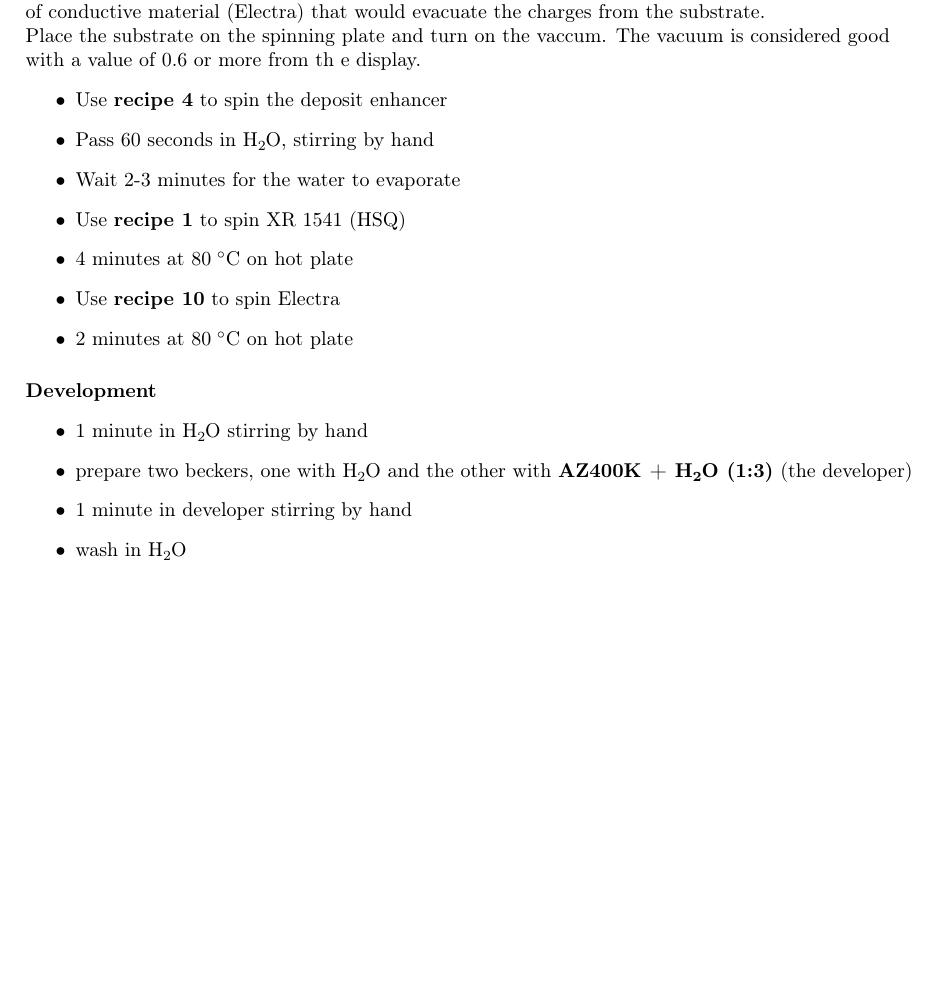
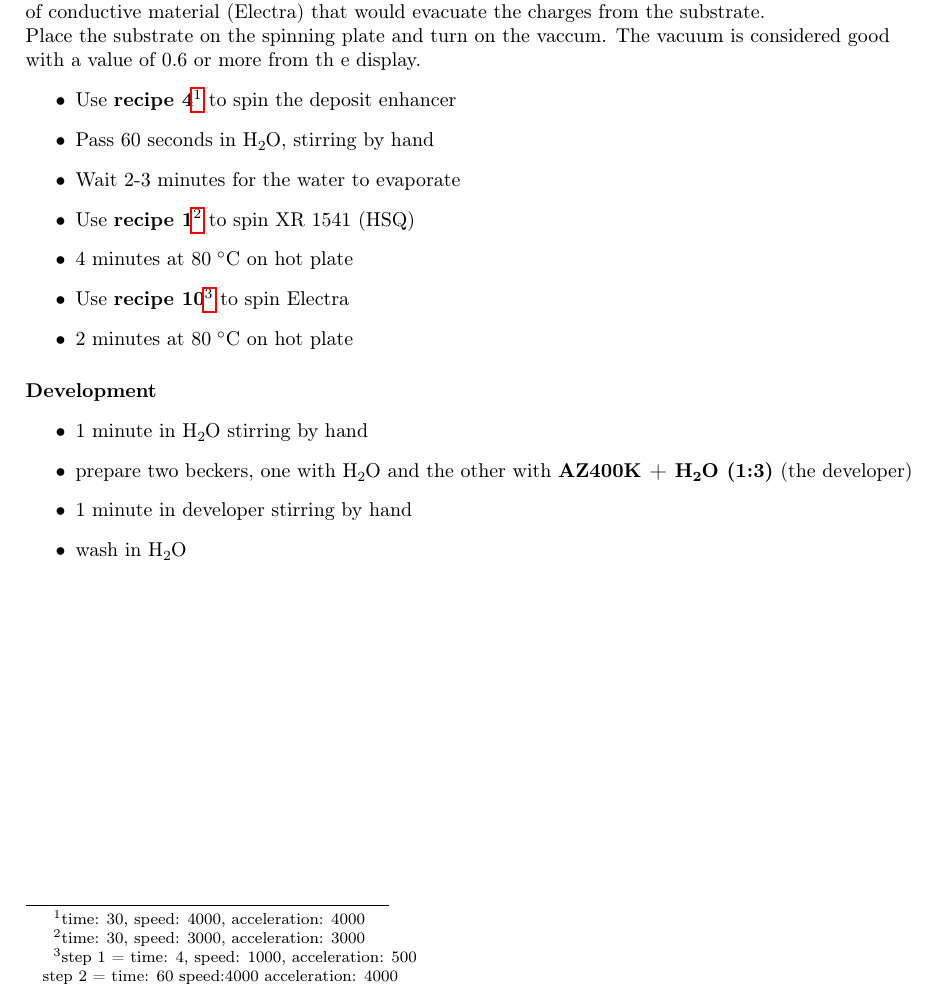
Before and after one commit to Federicorapi/Notes, a LaTeX document (HSQ preparation.tex): part of page 1 of 2, cut so that both start at the same text, the shorter picture padded with empty space. Compiled offline with pdfLaTeX.

Commit message:
Update HSQ preparation.tex

```diff
--- a/HSQ preparation.tex
+++ b/HSQ preparation.tex
@@ -34,12 +34,14 @@ In performing e-beam lithography with dielectric substrates, we need to apply a
 
 Place the substrate on the spinning plate and turn on the vaccum. The vacuum is considered good with a value of 0.6 or more from th e display.
 \begin{itemize}
-  \item Use \textbf{recipe 4} to spin the deposit enhancer
+  \item Use \textbf{recipe 4}\footnote{time: 30, speed: 4000, acceleration: 4000} to spin the deposit enhancer
   \item Pass 60 seconds in \ch{H2O}, stirring by hand
   \item Wait 2-3 minutes for the water to evaporate
-  \item Use \textbf{recipe 1} to spin XR 1541 (HSQ)
+  \item Use \textbf{recipe 1}\footnote{time: 30, speed: 3000, acceleration: 3000} to spin XR 1541 (HSQ)
   \item 4 minutes at \unit{80}{\celsius} on hot plate
-  \item Use \textbf{recipe 10} to spin Electra
+  \item Use \textbf{recipe 10}\footnote{step 1 =  time: 4, speed: 1000, acceleration: 500
+
+  step 2 = time: 60 speed:4000 acceleration: 4000} to spin Electra
   \item 2 minutes at \unit{80}{\celsius} on hot plate
 \end{itemize}
 \paragraph{Development}
```
